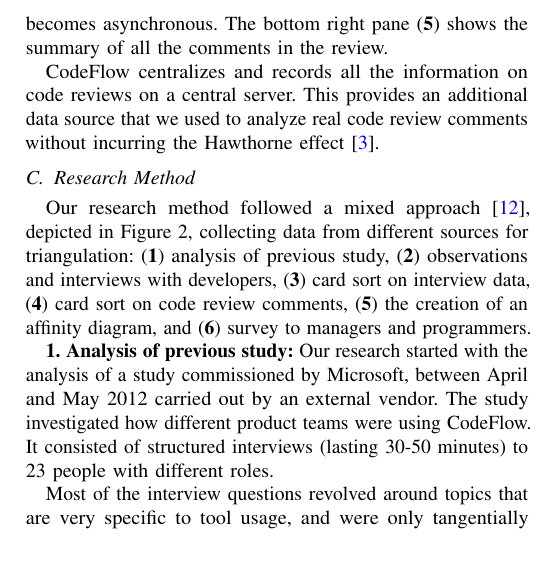
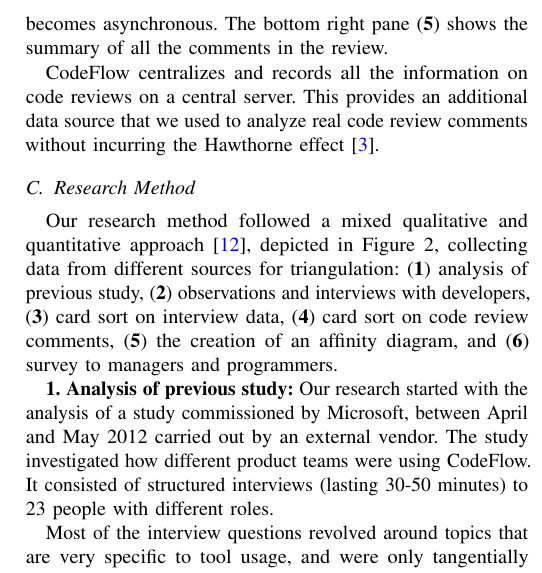
Before and after one commit to cabird/code_review_icse13, a LaTeX paper (paper.tex, which reads sections/methodology.tex): part of one column of page 3 of 10, cut so that both start at the same text. Compiled offline with pdfLaTeX.

Commit message:
added that we do both qualitative and quantitative research

```diff
--- a/sections/methodology.tex
+++ b/sections/methodology.tex
@@ -88,7 +88,7 @@ real code review comments without incurring the Hawthorne effect~\cite{adair1984
    \vspace{-1.5em}
 \end{figure*}
 
-Our research method followed a mixed approach~\cite{creswell2009research}, depicted in
+Our research method followed a mixed qualitative and quantitative approach~\cite{creswell2009research}, depicted in
 \figref{fig:research-method}, collecting data from different sources for triangulation: (\textbf{1})
 analysis of previous study, (\textbf{2}) observations and interviews with developers,
 (\textbf{3}) card sort on interview data,  (\textbf{4}) card sort on code review comments, (\textbf{5})
```
